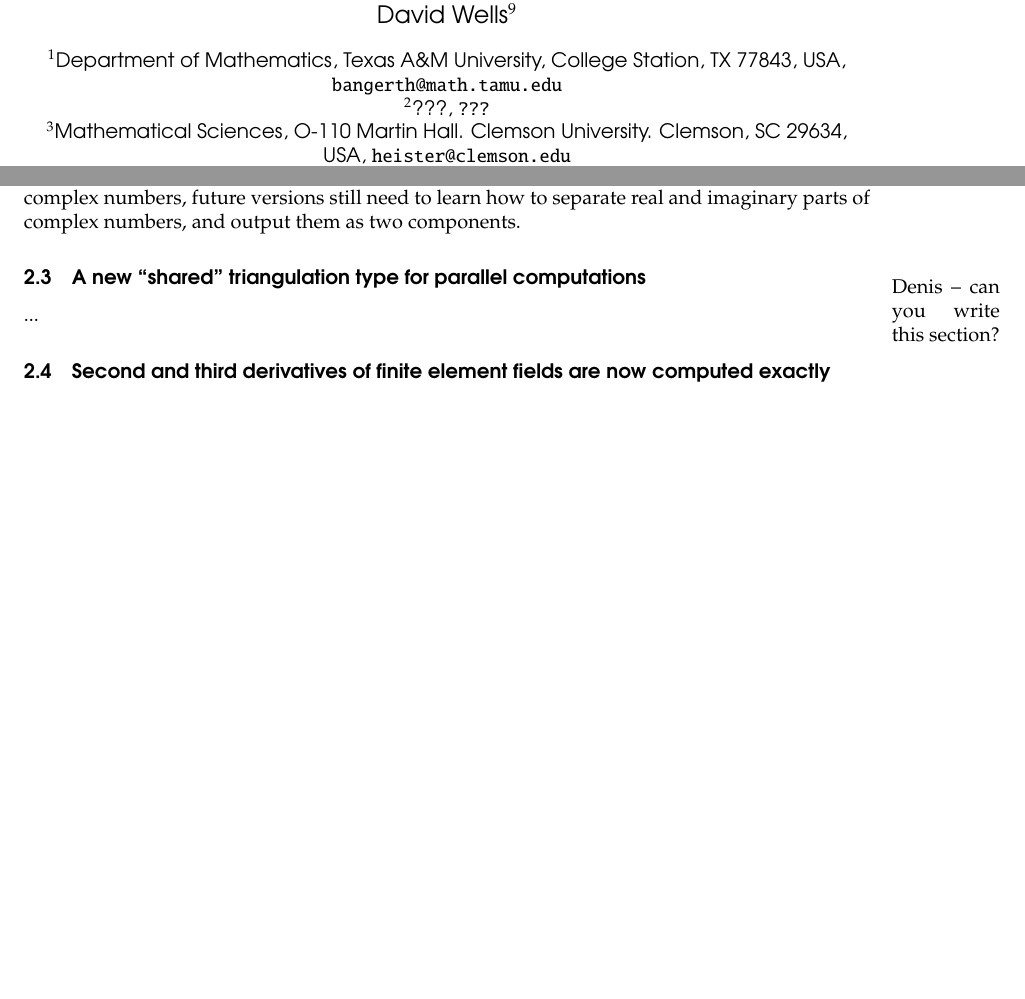
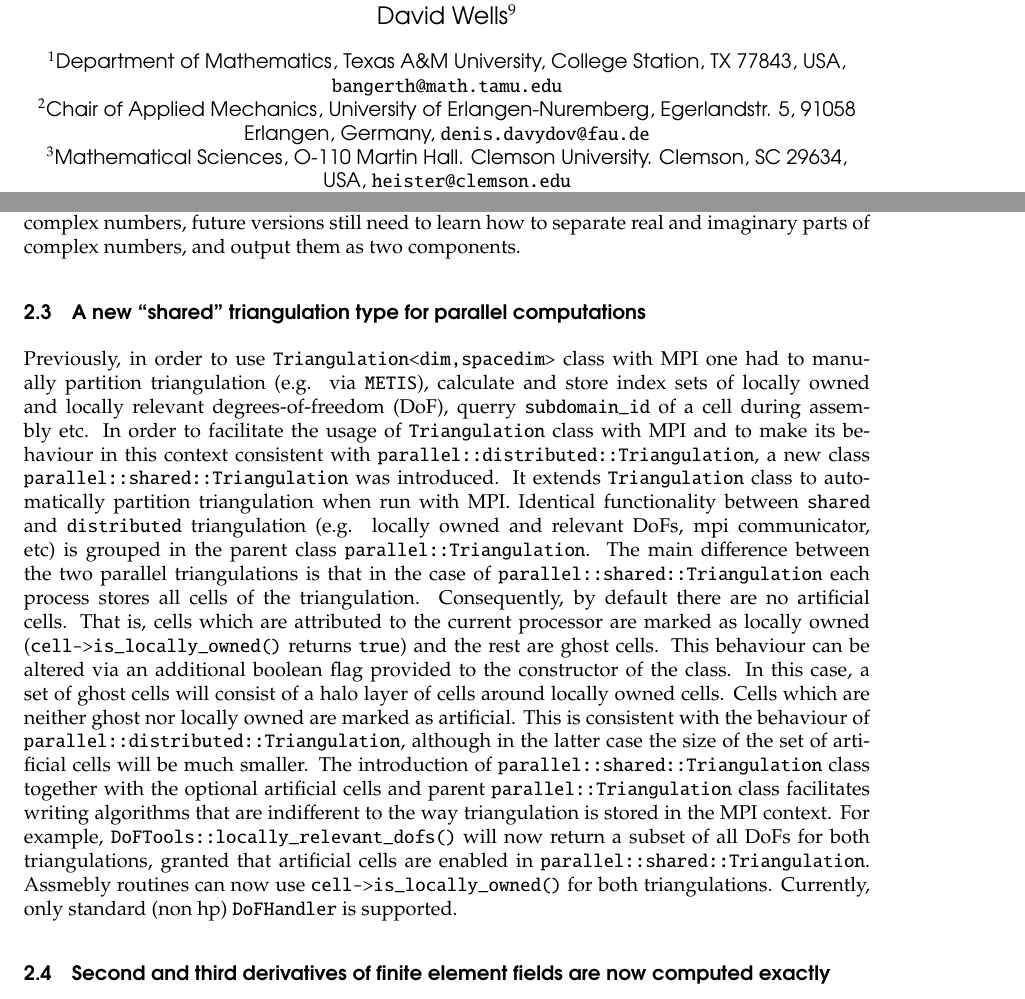
Before and after one commit to dealii/release-papers, a LaTeX document (deal84.tex): two parts of pages 1 and 3 of 8, joined at a grey line, cut so that both start at the same text, the shorter picture padded with empty space. Compiled offline with pdfLaTeX; a LaTeX package or settings file that is missing is left out.

Commit message:
add a section on shared tria

```diff
--- a/deal84.tex
+++ b/deal84.tex
@@ -31,8 +31,9 @@
     TX 77843, USA,
     {\texttt{bangerth@math.tamu.edu}}}
 \author[2]{Denis Davydov}
-\affil[2]{???,
-  {\texttt{???}}}
+\affil[2]{Chair of Applied Mechanics, University of
+    Erlangen-Nuremberg, Egerlandstr. 5, 91058 Erlangen, Germany,
+  {\texttt{denis.davydov@fau.de}}}
 \author[3]{Timo Heister}
 \affil[3]{Mathematical Sciences,
   O-110 Martin Hall.
@@ -199,8 +200,36 @@ components.
 
 \subsection{A new ``shared'' triangulation type for parallel computations}
 
-\marginpar{Denis -- can you write this section?}
-...
+Previously, in order to use \texttt{Triangulation<dim,spacedim>} class with MPI one had to manually
+partition triangulation (e.g. via \texttt{METIS}), calculate and store index sets of locally owned and locally relevant degrees-of-freedom (DoF), querry \texttt{subdomain\_id}  of a cell during assembly etc.
+In order to facilitate the usage of \texttt{Triangulation} class with MPI
+and to make its behaviour in this context consistent with \texttt{parallel::distributed::Triangulation}, a new class
+\texttt{parallel::shared::Triangulation} was introduced.
+It extends \texttt{Triangulation} class to automatically partition triangulation when run with MPI.
+Identical functionality between \texttt{shared} and \texttt{distributed} triangulation
+(e.g. locally owned and relevant DoFs, mpi communicator, etc)
+is grouped in the parent class \texttt{parallel::Triangulation}.
+The main difference between the two parallel triangulations is that in the case of
+\texttt{parallel::shared::Triangulation} each process stores all cells of the triangulation.
+Consequently, by default there are no artificial cells.
+That is, cells which are attributed to the current processor are marked as locally owned
+(\texttt{cell->is\_locally\_owned()} returns \texttt{true})
+and the rest are ghost cells.
+This behaviour can be altered via an additional boolean flag provided to the constructor of the class.
+In this case, a set of ghost cells will consist of a halo layer of cells around locally owned cells.
+Cells which are neither ghost nor locally owned are marked as artificial.
+This is consistent with the behaviour of \texttt{parallel::distributed::Triangulation},
+although in the latter case the size of the set of artificial cells will be much smaller.
+The introduction of \texttt{parallel::shared::Triangulation} class together with the
+optional artificial cells and parent \texttt{parallel::Triangulation} class
+facilitates writing
+algorithms that are indifferent to the way triangulation is stored in the MPI context.
+For example, \texttt{DoFTools::locally\_relevant\_dofs()} will now return a subset of
+all DoFs for both triangulations, granted that artificial cells are enabled in
+\texttt{parallel::shared::Triangulation}.
+Assmebly routines can now use \texttt{cell->is\_locally\_owned()}
+for both triangulations.
+Currently, only standard (non hp) \texttt{DoFHandler} is supported.
 
 \subsection{Second and third derivatives of finite element fields are now
   computed exactly}
```
